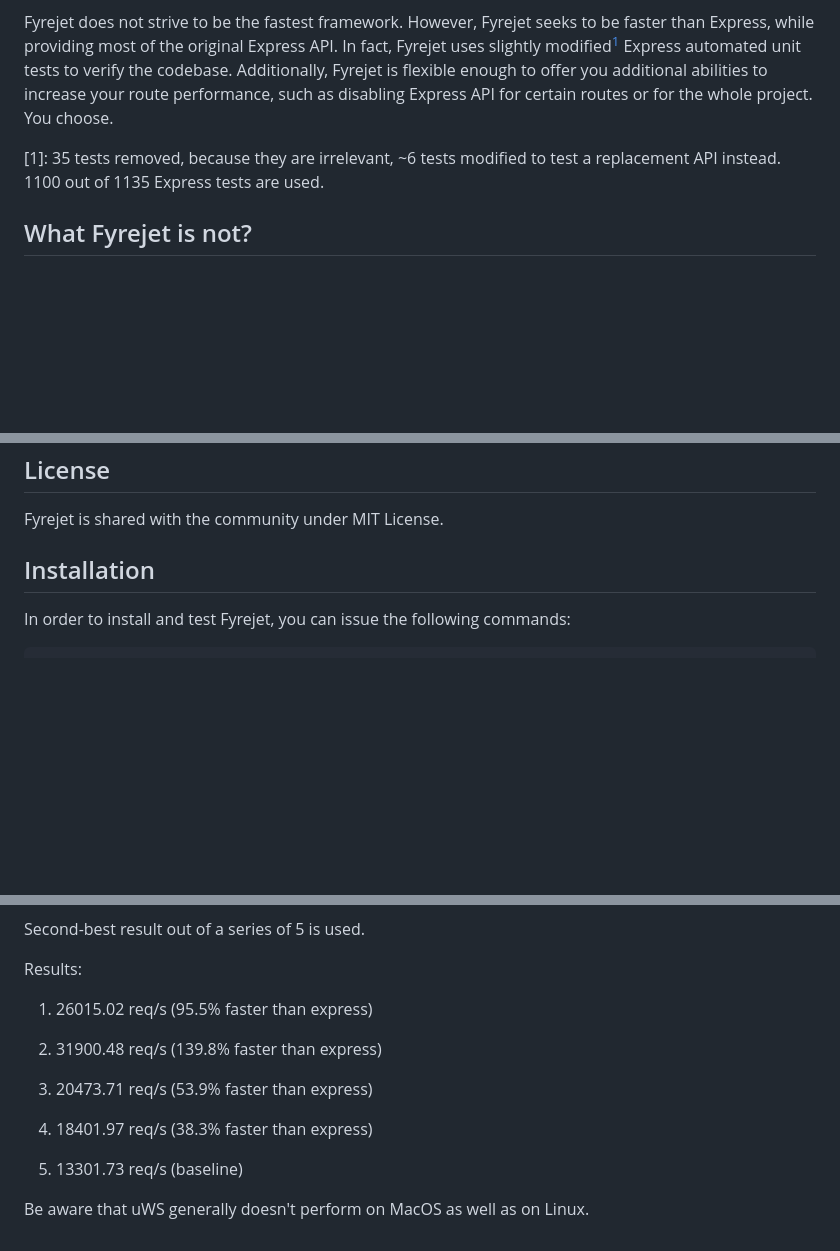
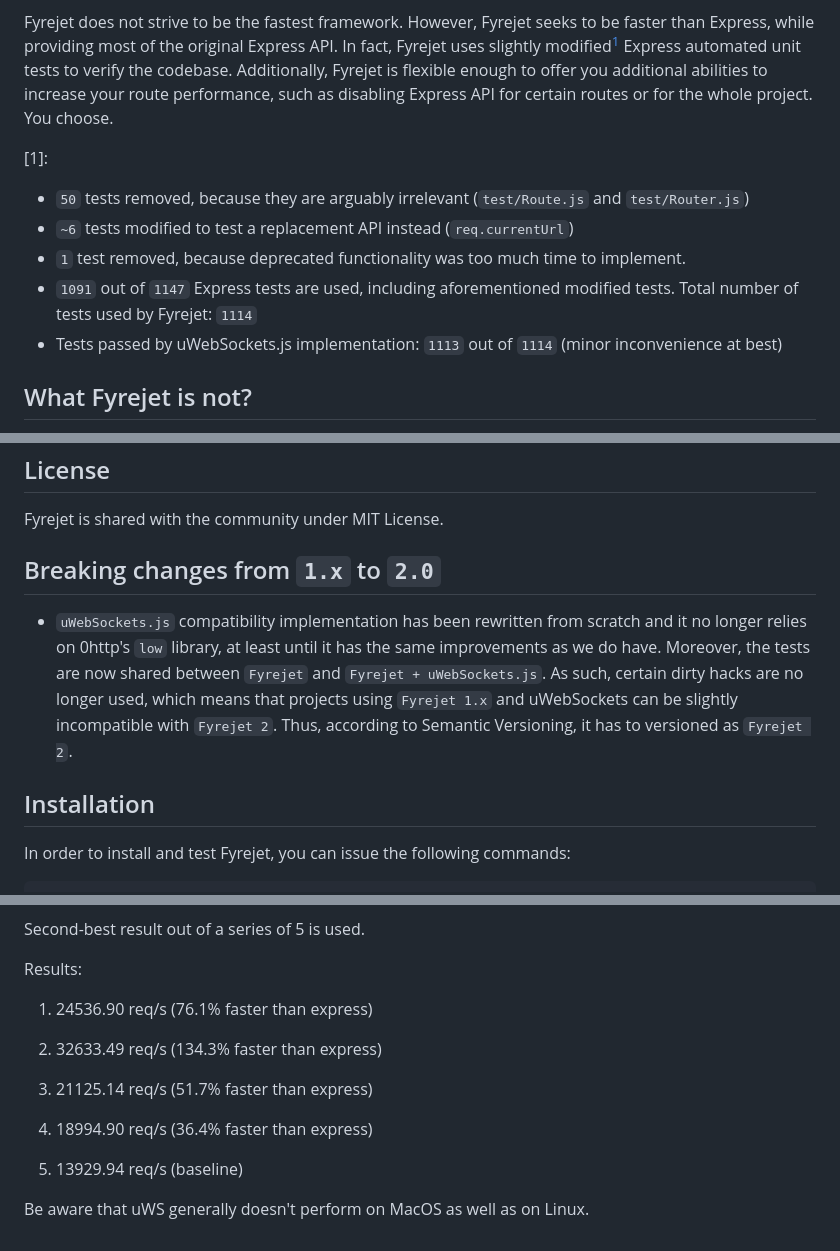
Before and after one commit to fyrejet/fyrejet, a Markdown page: README.md, 3 parts joined by grey strips. Drawn GitHub-style; blank space fills up the shorter version.

```diff
--- a/README.md
+++ b/README.md
@@ -14,7 +14,13 @@ Fyrejet does not strive to be the fastest framework. However, Fyrejet seeks to b
 
 
 
-<a name="footnote1">[1]</a>: 35 tests removed, because they are irrelevant, ~6 tests modified to test a replacement API instead. 1100 out of 1135 Express tests are used.
+<a name="footnote1">[1]</a>:
+
+* `50` tests removed, because they are arguably irrelevant (`test/Route.js` and `test/Router.js`)
+* `~6` tests modified to test a replacement API instead (`req.currentUrl`)
+* `1` test removed, because deprecated functionality was too much time to implement.
+* `1091` out of `1147` Express tests are used, including aforementioned modified tests. Total number of tests used by Fyrejet: `1114`
+* Tests passed by uWebSockets.js implementation: `1113` out of `1114` (minor inconvenience at best)
 
 
 
@@ -40,9 +46,13 @@ Fyrejet is shared with the community under MIT License.
 
 
 
-## Installation
+## Breaking changes from `1.x` to `2.0`
+
+* `uWebSockets.js` compatibility implementation has been rewritten from scratch and it no longer relies on 0http's `low` library, at least until it has the same improvements as we do have. Moreover, the tests are now shared between `Fyrejet` and `Fyrejet + uWebSockets.js`. As such, certain dirty hacks are no longer used, which means that projects using `Fyrejet 1.x` and uWebSockets can be slightly incompatible with `Fyrejet 2`. Thus, according to Semantic Versioning, it has to versioned as `Fyrejet 2`.
 
 
+
+## Installation
 
 In order to install and test Fyrejet, you can issue the following commands:
 
@@ -376,15 +393,15 @@ Second-best result out of a series of 5 is used.
 
 Results:
 
-1) 26015.02 req/s (95.5% faster than express)
+1) 24536.90 req/s (76.1% faster than express)
 
-2) 31900.48 req/s (139.8% faster than express)
+2) 32633.49 req/s (134.3% faster than express)
 
-3) 20473.71 req/s (53.9% faster than express)
+3) 21125.14 req/s (51.7% faster than express)
 
-4) 18401.97 req/s (38.3% faster than express)
+4) 18994.90 req/s (36.4% faster than express)
 
-5) 13301.73 req/s (baseline)
+5) 13929.94 req/s (baseline)
 
 
 
```
Also changed, not shown: other parts of README.md (+17 -10 lines), benchmark.png.
